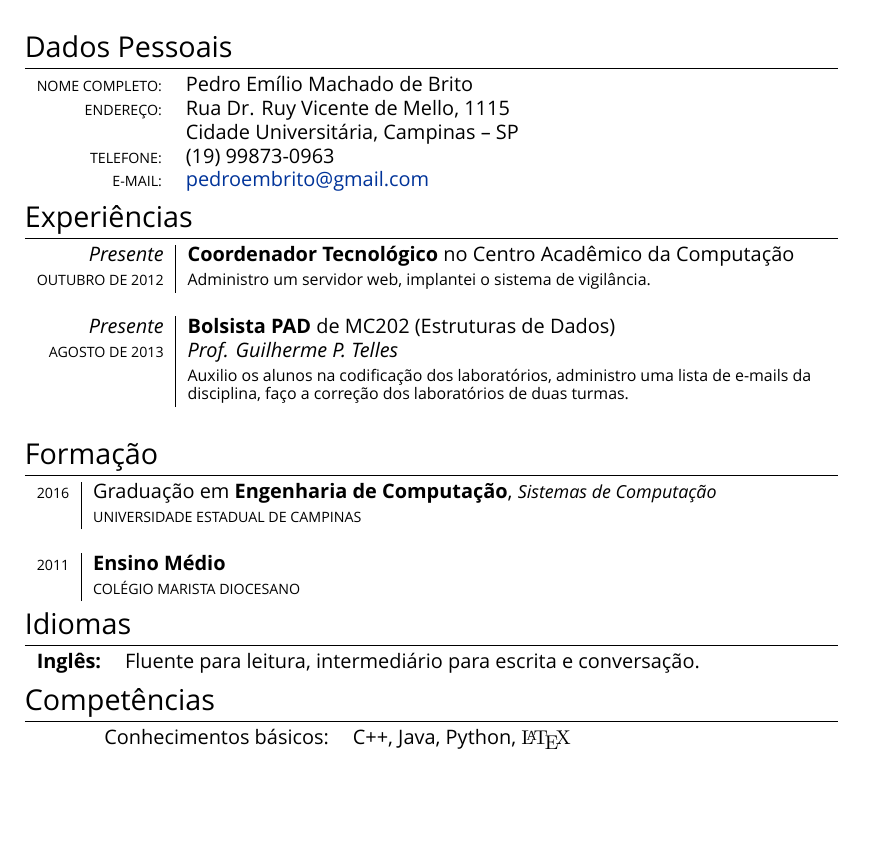
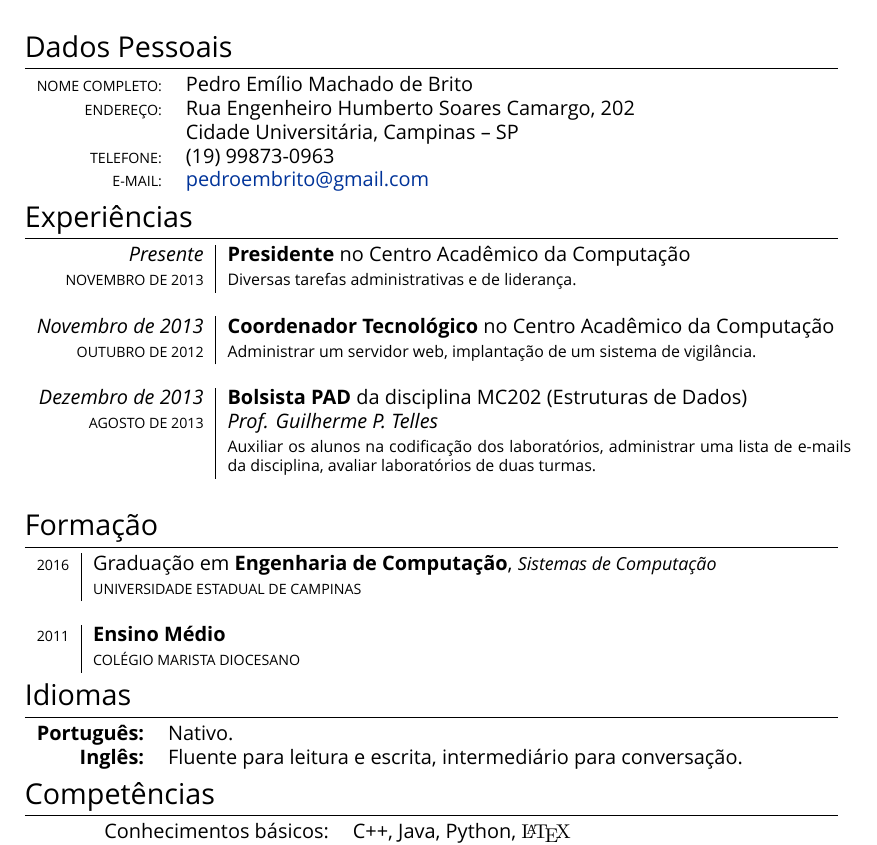
Before and after one commit to pemb/cv, a LaTeX CV (cv.tex): part of the page, cut so that both start at the same text, the shorter picture padded with empty space. Compiled offline with XeLaTeX; a missing font is replaced by an installed copy or a similar font.

Commit message:
Atualizar endereço, CACo, idiomas

```diff
--- a/cv.tex
+++ b/cv.tex
@@ -85,7 +85,7 @@
 \begin{tabular}{rl}
   \textsc{Nome Completo:} & Pedro Emílio Machado de Brito\\
   %\textsc{Local e Data de Nascimento:} & Belo Horizonte, Minas Gerais | 1994-06-13 \\
-  \textsc{Endereço:} & Rua Dr. Ruy Vicente de Mello, 1115\\
+  \textsc{Endereço:} & Rua Engenheiro Humberto Soares Camargo, 202\\
   & Cidade Universitária, Campinas -- SP \\
   \textsc{Telefone:} & (19) 99873-0963\\
   \textsc{E-mail:} & \href{mailto:pedroembrito@gmail.com}{pedroembrito@gmail.com}
@@ -98,13 +98,17 @@
 \section{Experiências}
 
 \begin{tabular}{r|p{11cm}}
-  \emph{Presente} & \textbf{Coordenador Tecnológico} no Centro Acadêmico da Computação \\
- \textsc{Outubro de 2012} & \footnotesize{Administro um servidor web, implantei o sistema de vigilância.}\\
+  \emph{Presente} & \textbf{Presidente} no Centro Acadêmico da Computação \\
+ \textsc{Novembro de 2013} & \footnotesize{Diversas tarefas administrativas e de liderança.}\\
 \multicolumn{2}{c}{} \\
 
-\emph{Presente} & \textbf{Bolsista PAD} de MC202 (Estruturas de Dados)\\
+  \emph{Novembro de 2013} & \textbf{Coordenador Tecnológico} no Centro Acadêmico da Computação \\
+ \textsc{Outubro de 2012} & \footnotesize{Administrar um servidor web, implantação de um sistema de vigilância.}\\
+\multicolumn{2}{c}{} \\
+
+\emph{Dezembro de 2013} & \textbf{Bolsista PAD} da disciplina MC202 (Estruturas de Dados)\\
 \textsc{Agosto de 2013} &  \emph{Prof. Guilherme P. Telles}\\
-& \footnotesize {Auxilio os alunos na codificação dos laboratórios, administro uma lista de e-mails da disciplina, faço a correção dos laboratórios de duas turmas.}\\
+& \footnotesize {Auxiliar os alunos na codificação dos laboratórios, administrar uma lista de e-mails da disciplina, avaliar laboratórios de duas turmas.}\\
 \multicolumn{2}{c}{}\\
 
 \end{tabular}
@@ -134,7 +138,8 @@
 \section{Idiomas}
 
 \begin{tabular}{rl}
-  \textbf{Inglês:} & Fluente para leitura, intermediário para escrita e conversação.\\
+  \textbf{Português:} & Nativo.\\
+  \textbf{Inglês:} & Fluente para leitura e escrita, intermediário para conversação.\\
 \end{tabular}
 
 % ----------------------------------------------------------------------------------------
```
Also changed, not shown: cv.tex (2 more changed lines).
